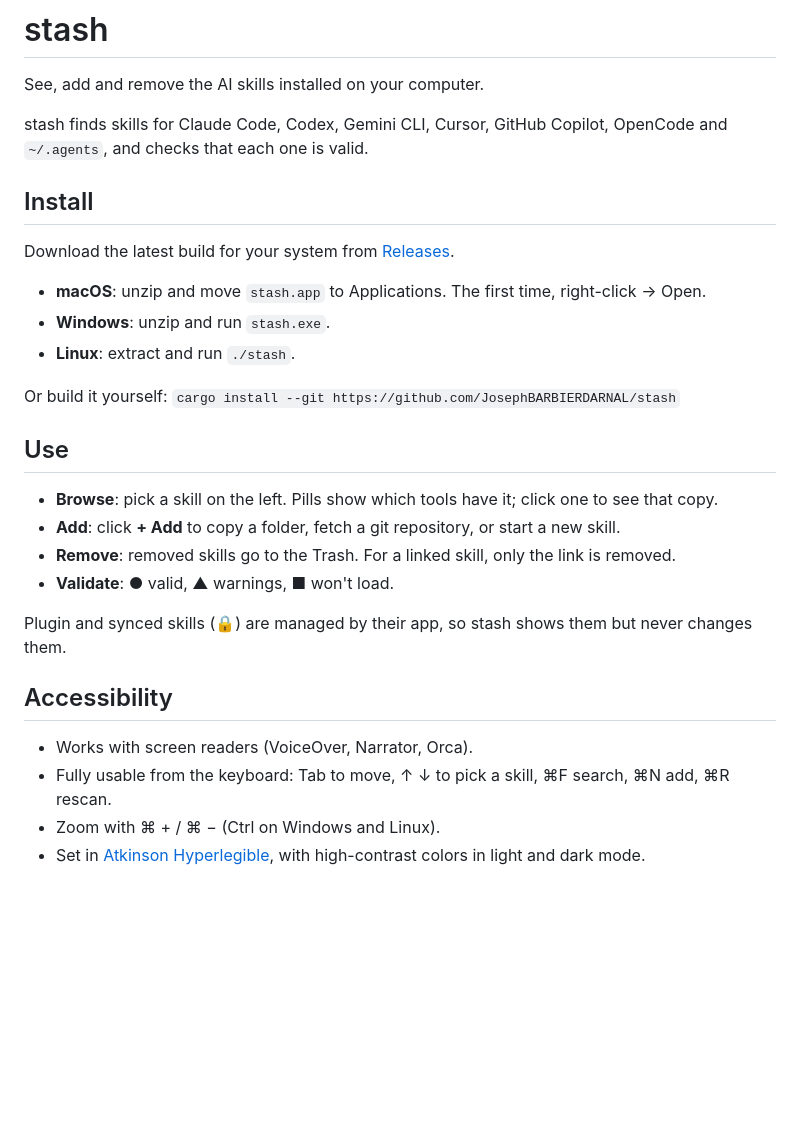
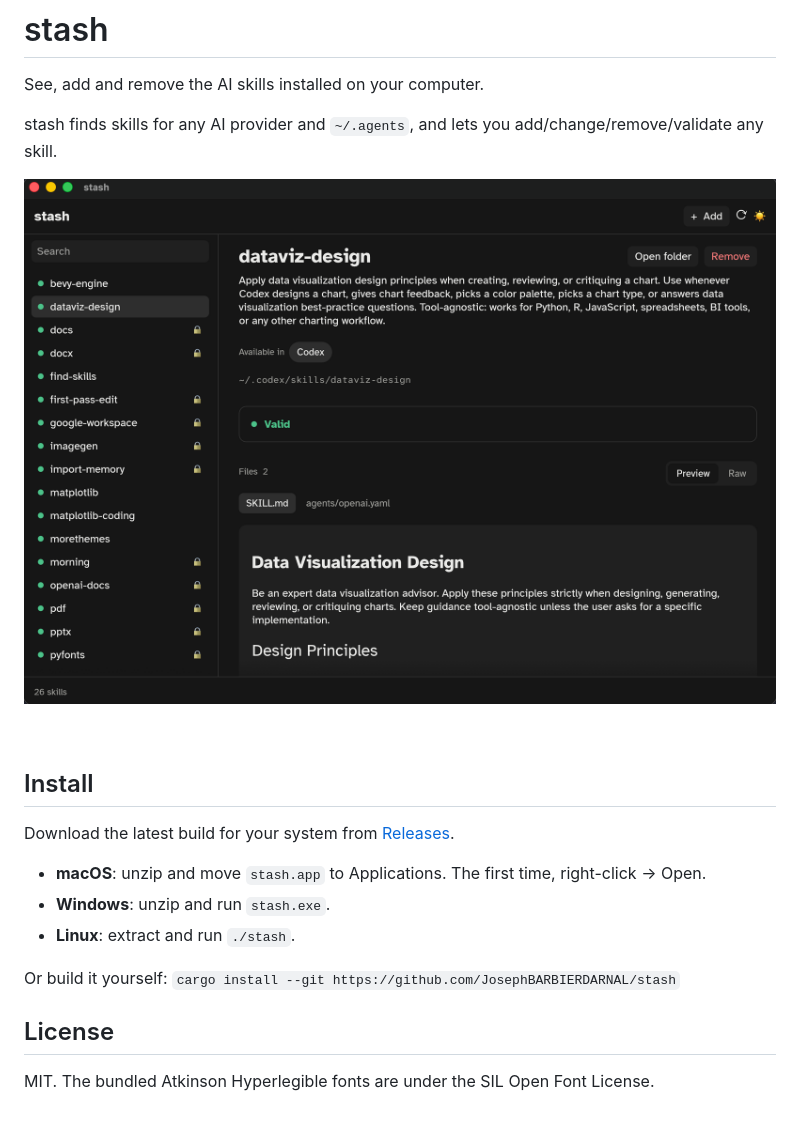
Before and after one commit to JosephBARBIERDARNAL/stash, a Markdown page: README.md, the part around the change. Rendered like a GitHub page; pictures changed too: app.png (added); blank space fills up the shorter version.

Commit message:
Add MIT license and README screenshot with alt text

```diff
--- a/README.md
+++ b/README.md
@@ -2,7 +2,11 @@
 
 See, add and remove the AI skills installed on your computer.
 
-stash finds skills for Claude Code, Codex, Gemini CLI, Cursor, GitHub Copilot, OpenCode and `~/.agents`, and checks that each one is valid.
+stash finds skills for any AI provider and `~/.agents`, and lets you add/change/remove/validate any skill.
+
+![The stash window in dark mode. On the left, a searchable list of installed skills, each with a status dot and a lock on read-only ones. On the right, the selected skill, dataviz-design: its description, an "Available in: Codex" pill, its folder path, a green "Valid" check, and a preview of its SKILL.md.](./app.png)
+
+<br>
 
 ## Install
 
@@ -14,18 +18,6 @@ Download the latest build for your system from [Releases](../../releases).
 
 Or build it yourself: `cargo install --git https://github.com/JosephBARBIERDARNAL/stash`
 
-## Use
+## License
 
-- **Browse**: pick a skill on the left. Pills show which tools have it; click one to see that copy.
-- **Add**: click **+ Add** to copy a folder, fetch a git repository, or start a new skill.
-- **Remove**: removed skills go to the Trash. For a linked skill, only the link is removed.
-- **Validate**: ● valid, ▲ warnings, ■ won't load.
-
-Plugin and synced skills (🔒) are managed by their app, so stash shows them but never changes them.
-
-## Accessibility
-
-- Works with screen readers (VoiceOver, Narrator, Orca).
-- Fully usable from the keyboard: Tab to move, ↑ ↓ to pick a skill, ⌘F search, ⌘N add, ⌘R rescan.
-- Zoom with ⌘ + / ⌘ − (Ctrl on Windows and Linux).
-- Set in [Atkinson Hyperlegible](https://www.brailleinstitute.org/freefont/), with high-contrast colors in light and dark mode.
+MIT. The bundled Atkinson Hyperlegible fonts are under the SIL Open Font License.
```
Also changed, not shown: 2 other files.
